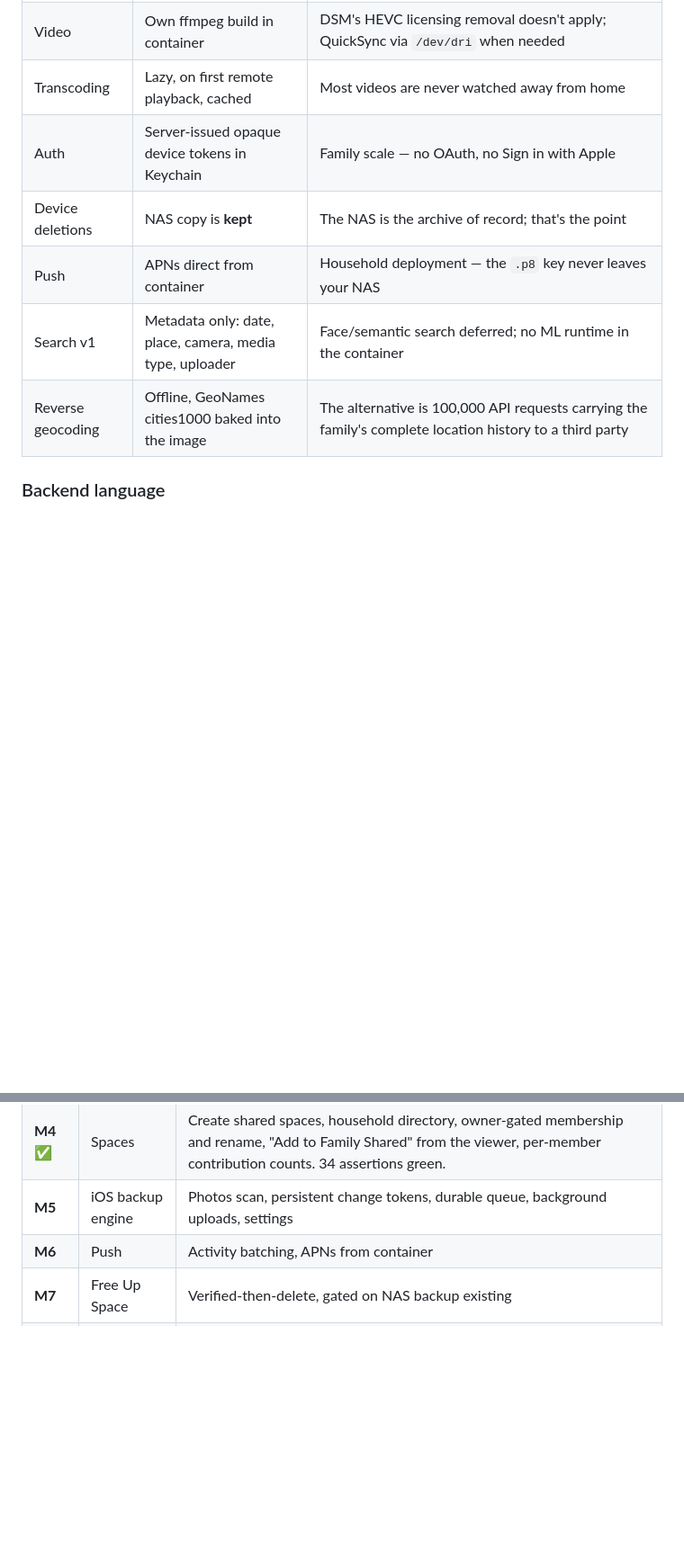
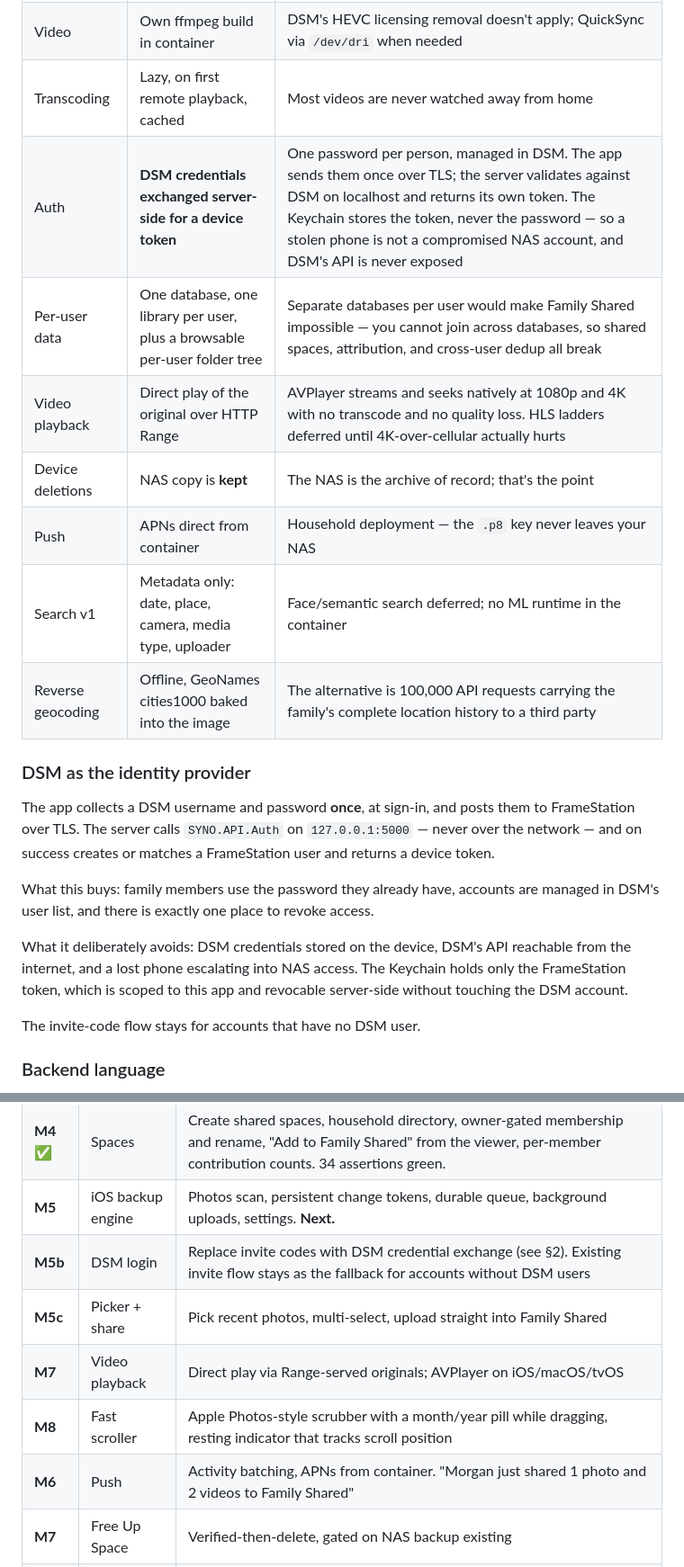
Before and after one commit to michaelromero212/synology-photos-station, a Markdown page: ARCHITECTURE.md, 2 parts joined by grey strips. Shown at 90% size. Drawn GitHub-style; blank space fills up the shorter version.

Commit message:
Record M5+ scope decisions: DSM token exchange, one database, direct video play
Four decisions from a scoping conversation:

DSM becomes the identity provider, but via server-side exchange rather
than storing credentials on the device. The app posts username and
password once over TLS; the server validates against SYNO.API.Auth on
localhost and returns its own device token. One password per family
member, managed in DSM, without a stolen phone becoming a compromised NAS
account or DSM's API being exposed.

One database with a per-user library, not a database per user. Separate
databases would make Family Shared impossible, since shared spaces,
attribution, and cross-user dedup all require joining across users.

Video plays directly from Range-served originals. AVPlayer handles 1080p
and 4K natively with no transcode and no quality loss; HLS ladders wait
until 4K over cellular actually hurts.

Also splits the remaining plan into M5 (backup), M5b (DSM login), M5c
(picker and share), M6 (push), M7 (video), M8 (fast scroller).

Co-Authored-By: Claude Opus 5 <noreply@anthropic.com>

```diff
--- a/ARCHITECTURE.md
+++ b/ARCHITECTURE.md
@@ -36,11 +36,30 @@ end-to-end encryption, sharing outside the household, web client.
 | Metadata authority | Device wins on capture time and dimensions; server fills the rest | `PHAsset.creationDate` is reliable where EXIF is often absent, wrong, or timezone-naive |
 | Video | Own ffmpeg build in container | DSM's HEVC licensing removal doesn't apply; QuickSync via `/dev/dri` when needed |
 | Transcoding | Lazy, on first remote playback, cached | Most videos are never watched away from home |
-| Auth | Server-issued opaque device tokens in Keychain | Family scale — no OAuth, no Sign in with Apple |
+| Auth | **DSM credentials exchanged server-side for a device token** | One password per person, managed in DSM. The app sends them once over TLS; the server validates against DSM on localhost and returns its own token. The Keychain stores the token, never the password — so a stolen phone is not a compromised NAS account, and DSM's API is never exposed |
+| Per-user data | One database, one library per user, plus a browsable per-user folder tree | Separate databases per user would make Family Shared impossible — you cannot join across databases, so shared spaces, attribution, and cross-user dedup all break |
+| Video playback | Direct play of the original over HTTP Range | AVPlayer streams and seeks natively at 1080p and 4K with no transcode and no quality loss. HLS ladders deferred until 4K-over-cellular actually hurts |
 | Device deletions | NAS copy is **kept** | The NAS is the archive of record; that's the point |
 | Push | APNs direct from container | Household deployment — the `.p8` key never leaves your NAS |
 | Search v1 | Metadata only: date, place, camera, media type, uploader | Face/semantic search deferred; no ML runtime in the container |
 | Reverse geocoding | Offline, GeoNames cities1000 baked into the image | The alternative is 100,000 API requests carrying the family's complete location history to a third party |
+
+### DSM as the identity provider
+
+The app collects a DSM username and password **once**, at sign-in, and posts
+them to FrameStation over TLS. The server calls `SYNO.API.Auth` on
+`127.0.0.1:5000` — never over the network — and on success creates or matches a
+FrameStation user and returns a device token.
+
+What this buys: family members use the password they already have, accounts are
+managed in DSM's user list, and there is exactly one place to revoke access.
+
+What it deliberately avoids: DSM credentials stored on the device, DSM's API
+reachable from the internet, and a lost phone escalating into NAS access. The
+Keychain holds only the FrameStation token, which is scoped to this app and
+revocable server-side without touching the DSM account.
+
+The invite-code flow stays for accounts that have no DSM user.
 
 ### Backend language
 
@@ -642,8 +661,12 @@ of watching progress bars before anything is evaluable.
 | **M2** ✅ | Import existing library | `import` CLI: resumable walk, `@eaDir`/`#recycle` exclusion, batched exiftool, Live Photo pairing, dedup, copy or hardlink placement. 29 assertions green. |
 | **M3** 🟡 | Timeline | **Server done** — manifest at year/month/day zoom, per-bucket items, delta sync, asset detail with camera card + attribution. 34 assertions green. **Client** — sectioned grid with ThumbHash placeholders, two-tier thumbnail cache, Keychain credentials, space switcher, full-screen viewer, and the Information panel (camera card, MapKit location, per-user favourites, Added-by attribution). Offline reverse geocoding via a bundled GeoNames dataset. **Remaining:** `UICollectionView` swap for 100k scale. |
 | **M4** ✅ | Spaces | Create shared spaces, household directory, owner-gated membership and rename, "Add to Family Shared" from the viewer, per-member contribution counts. 34 assertions green. |
-| **M5** | iOS backup engine | Photos scan, persistent change tokens, durable queue, background uploads, settings |
-| **M6** | Push | Activity batching, APNs from container |
+| **M5** | iOS backup engine | Photos scan, persistent change tokens, durable queue, background uploads, settings. **Next.** |
+| **M5b** | DSM login | Replace invite codes with DSM credential exchange (see §2). Existing invite flow stays as the fallback for accounts without DSM users |
+| **M5c** | Picker + share | Pick recent photos, multi-select, upload straight into Family Shared |
+| **M7** | Video playback | Direct play via Range-served originals; AVPlayer on iOS/macOS/tvOS |
+| **M8** | Fast scroller | Apple Photos-style scrubber with a month/year pill while dragging, resting indicator that tracks scroll position |
+| **M6** | Push | Activity batching, APNs from container. "Morgan just shared 1 photo and 2 videos to Family Shared" |
 | **M7** | Free Up Space | Verified-then-delete, gated on NAS backup existing |
 | **M8** | macOS / iPadOS / tvOS | Shared package, view-only clients |
 
```
